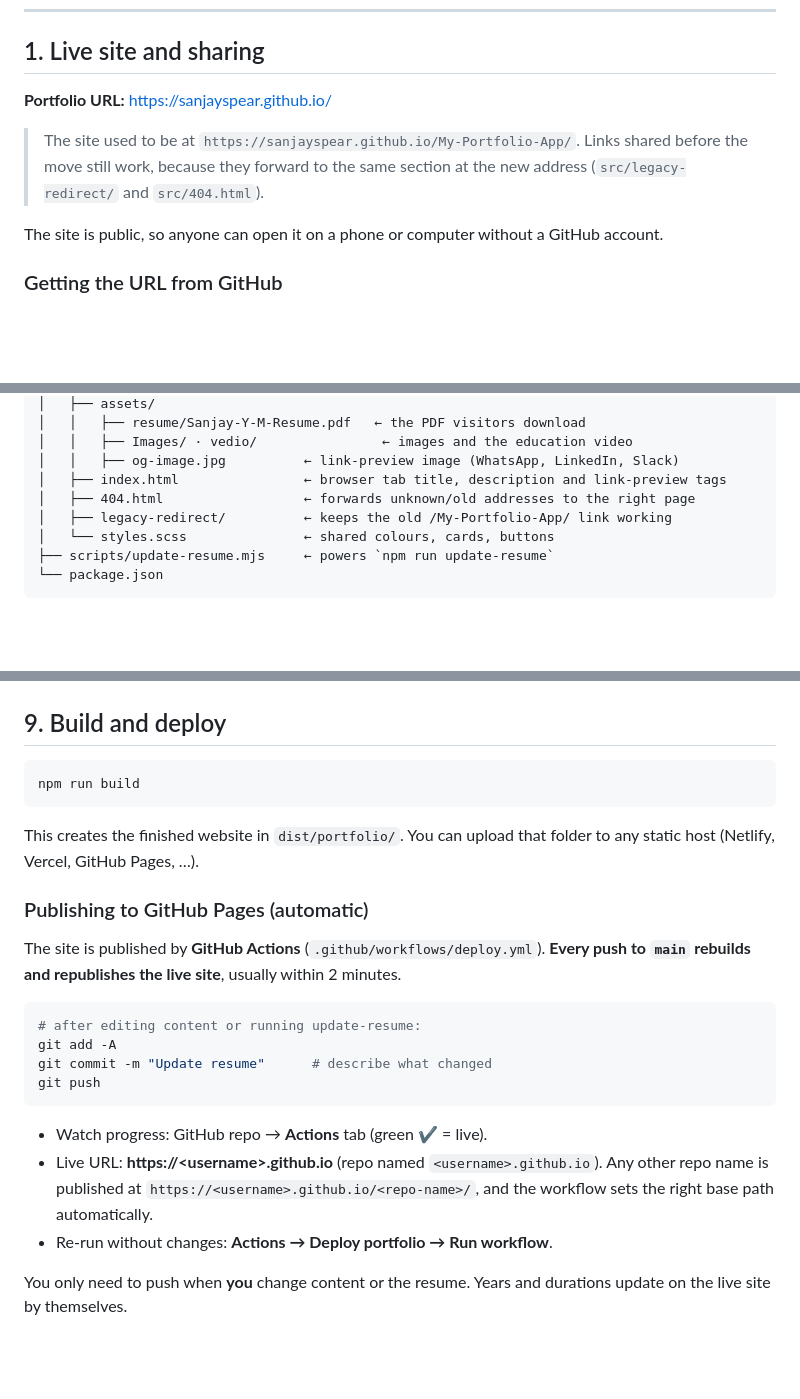
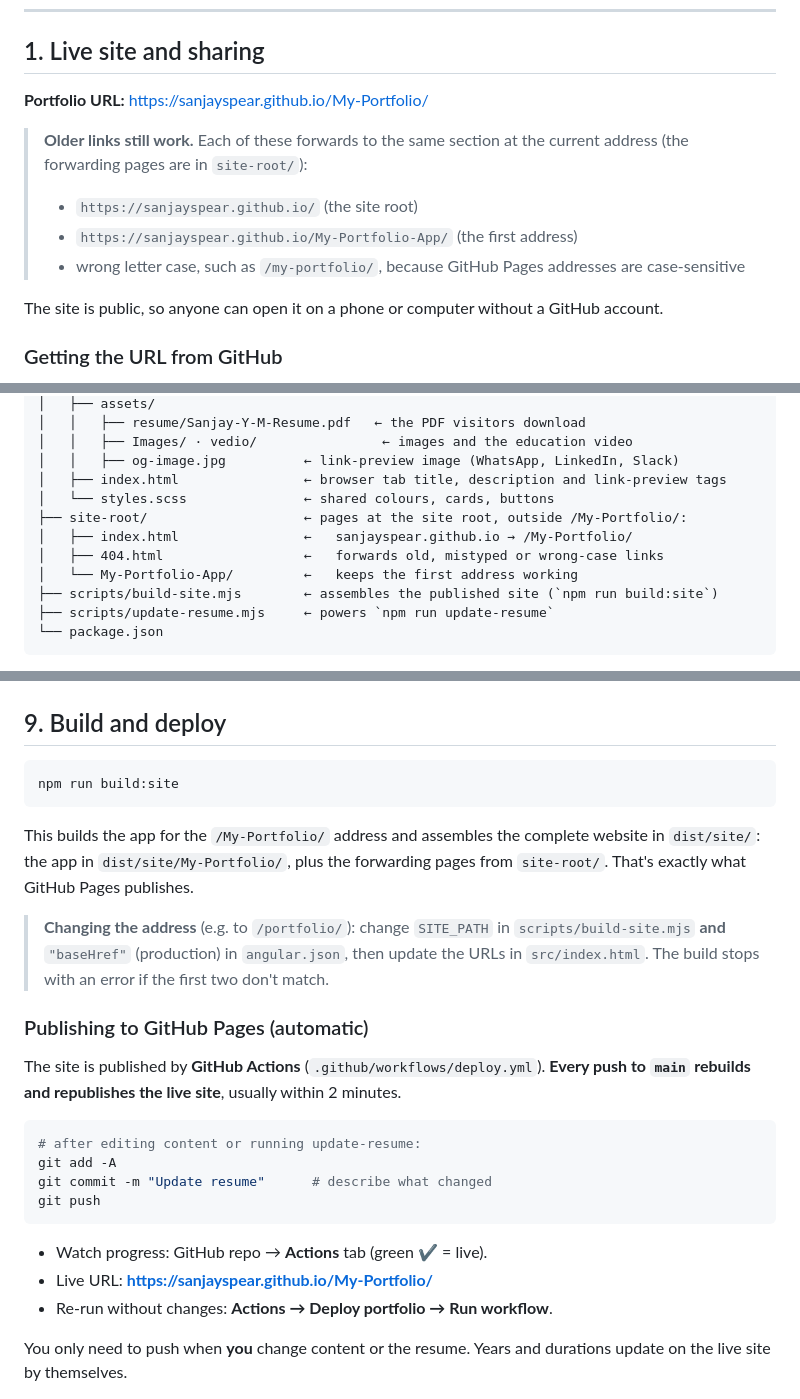
Before and after one commit to sanjayspear/sanjayspear.github.io, a Markdown page: README.md, 3 parts joined by grey strips. Drawn GitHub-style; blank space fills up the shorter version.

````diff
--- a/README.md
+++ b/README.md
@@ -30,11 +30,13 @@ It's a single scrolling page built with **Angular 16**, Bootstrap 4 and PrimeNG,
 
 ## 1. Live site and sharing
 
-**Portfolio URL:** https://sanjayspear.github.io/
+**Portfolio URL:** https://sanjayspear.github.io/My-Portfolio/
 
-> The site used to be at `https://sanjayspear.github.io/My-Portfolio-App/`. Links shared before
-> the move still work, because they forward to the same section at the new address
-> (`src/legacy-redirect/` and `src/404.html`).
+> **Older links still work.** Each of these forwards to the same section at the current address
+> (the forwarding pages are in `site-root/`):
+> - `https://sanjayspear.github.io/` (the site root)
+> - `https://sanjayspear.github.io/My-Portfolio-App/` (the first address)
+> - wrong letter case, such as `/my-portfolio/`, because GitHub Pages addresses are case-sensitive
 
 The site is public, so anyone can open it on a phone or computer without a GitHub account.
 
@@ -205,9 +207,12 @@ My-Porfolio-App/
 │   │   ├── Images/ · vedio/                ← images and the education video
 │   │   ├── og-image.jpg          ← link-preview image (WhatsApp, LinkedIn, Slack)
 │   ├── index.html                ← browser tab title, description and link-preview tags
-│   ├── 404.html                  ← forwards unknown/old addresses to the right page
-│   ├── legacy-redirect/          ← keeps the old /My-Portfolio-App/ link working
 │   └── styles.scss               ← shared colours, cards, buttons
+├── site-root/                    ← pages at the site root, outside /My-Portfolio/:
+│   ├── index.html                ←   sanjayspear.github.io → /My-Portfolio/
+│   ├── 404.html                  ←   forwards old, mistyped or wrong-case links
+│   └── My-Portfolio-App/         ←   keeps the first address working
+├── scripts/build-site.mjs        ← assembles the published site (`npm run build:site`)
 ├── scripts/update-resume.mjs     ← powers `npm run update-resume`
 └── package.json
 ```
@@ -369,11 +374,16 @@ Add an entry to the `personalProjects` list (cards appear in list order):
 ## 9. Build and deploy
 
 ```bash
-npm run build
+npm run build:site
 ```
 
-This creates the finished website in `dist/portfolio/`. You can upload that folder to any static
-host (Netlify, Vercel, GitHub Pages, …).
+This builds the app for the `/My-Portfolio/` address and assembles the complete website in
+`dist/site/`: the app in `dist/site/My-Portfolio/`, plus the forwarding pages from `site-root/`.
+That's exactly what GitHub Pages publishes.
+
+> **Changing the address** (e.g. to `/portfolio/`): change `SITE_PATH` in
+> `scripts/build-site.mjs` **and** `"baseHref"` (production) in `angular.json`, then update the
+> URLs in `src/index.html`. The build stops with an error if the first two don't match.
 
 ### Publishing to GitHub Pages (automatic)
 
@@ -388,9 +398,7 @@ git push
 ```
 
 - Watch progress: GitHub repo → **Actions** tab (green ✔ = live).
-- Live URL: **https://&lt;username&gt;.github.io** (repo named `<username>.github.io`).
-  Any other repo name is published at `https://<username>.github.io/<repo-name>/`, and the
-  workflow sets the right base path automatically.
+- Live URL: **https://sanjayspear.github.io/My-Portfolio/**
 - Re-run without changes: **Actions → Deploy portfolio → Run workflow**.
 
 You only need to push when **you** change content or the resume. Years and durations
````
Also changed, not shown: other parts of README.md (+7 -6 lines), src/assets/og-image.jpg, 11 other files.
